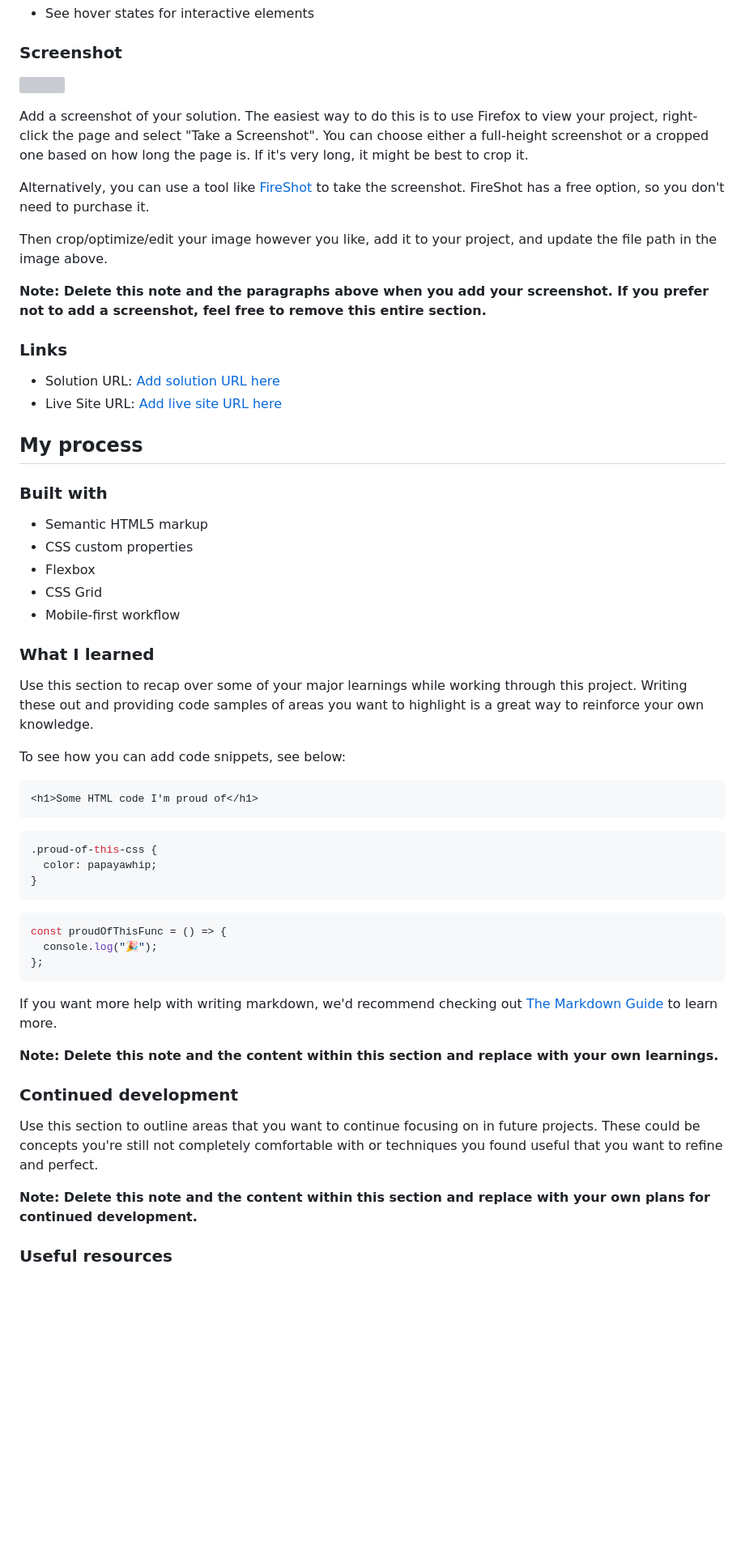
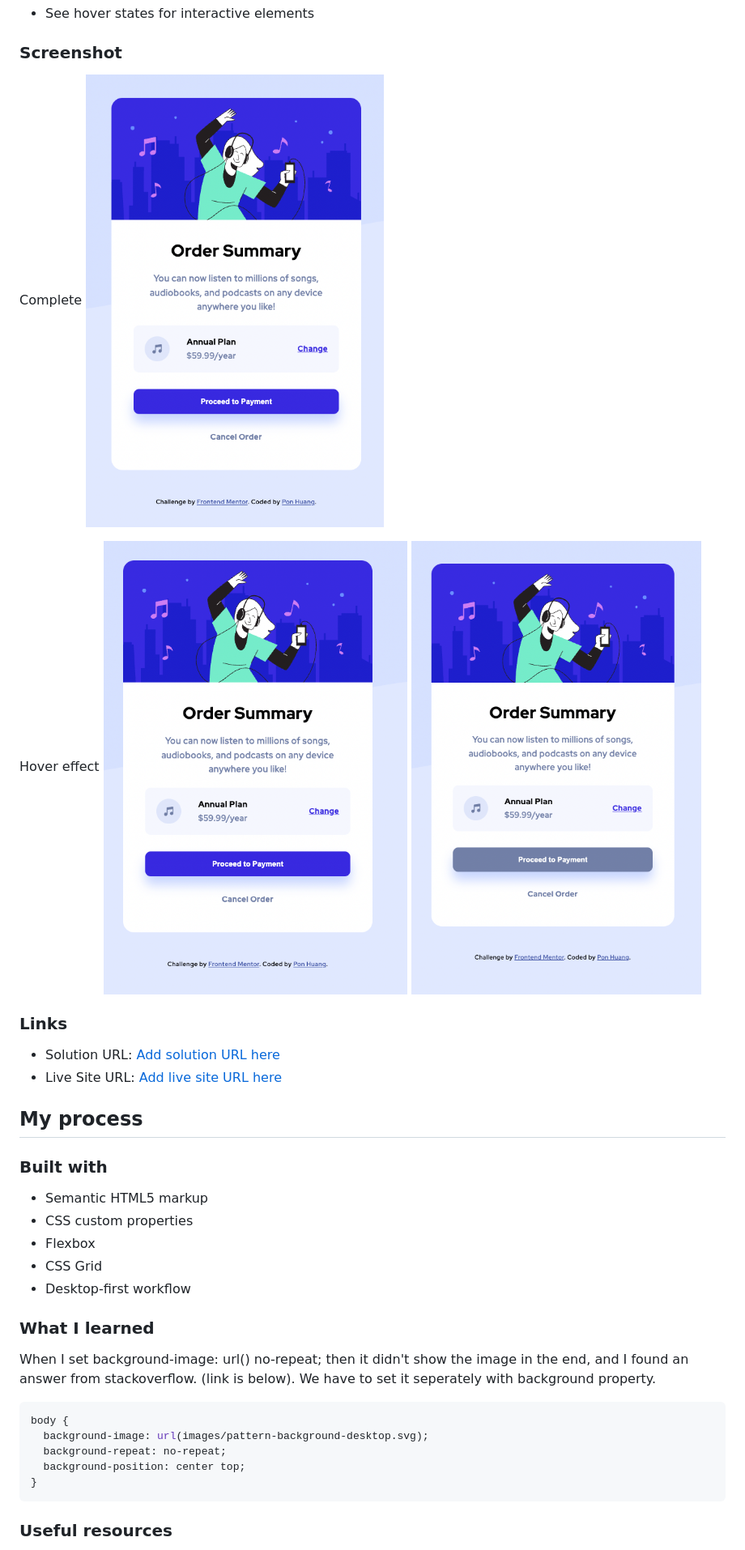
Before and after one commit to ponhuang/order-summary-component, a Markdown page: README.md, the part around the change printed below. Shown: that part at 81% size. GitHub-like rendering; pictures changed too: screenshot/complete.png (added), screenshot/hover-1.png (added), screenshot/hover-2.png (added); blank space fills up the shorter version; grey boxes are pictures that could not be loaded.

````diff
--- a/README.md
+++ b/README.md
@@ -28,15 +28,12 @@ Users should be able to:
 
 ### Screenshot
 
-![](./screenshot.jpg)
+Complete
+![](screenshot/complete.png)
 
-Add a screenshot of your solution. The easiest way to do this is to use Firefox to view your project, right-click the page and select "Take a Screenshot". You can choose either a full-height screenshot or a cropped one based on how long the page is. If it's very long, it might be best to crop it.
-
-Alternatively, you can use a tool like [FireShot](https://getfireshot.com/) to take the screenshot. FireShot has a free option, so you don't need to purchase it.
-
-Then crop/optimize/edit your image however you like, add it to your project, and update the file path in the image above.
-
-**Note: Delete this note and the paragraphs above when you add your screenshot. If you prefer not to add a screenshot, feel free to remove this entire section.**
+Hover effect
+![](screenshot/hover-1.png)
+![](screenshot/hover-2.png)
 
 ### Links
 
@@ -51,39 +48,21 @@ Then crop/optimize/edit your image however you like, add it to your project, and
 - CSS custom properties
 - Flexbox
 - CSS Grid
-- Mobile-first workflow
+- Desktop-first workflow
 
 ### What I learned
 
-Use this section to recap over some of your major learnings while working through this project. Writing these out and providing code samples of areas you want to highlight is a great way to reinforce your own knowledge.
-
-To see how you can add code snippets, see below:
-
-```html
-<h1>Some HTML code I'm proud of</h1>
-```
+When I set background-image: url() no-repeat;
+then it didn't show the image in the end, and I found an answer from stackoverflow. (link is below).
+We have to set it seperately with background property.
 
 ```css
-.proud-of-this-css {
-  color: papayawhip;
+body {
+  background-image: url(images/pattern-background-desktop.svg);
+  background-repeat: no-repeat;
+  background-position: center top;
 }
 ```
 
-```js
-const proudOfThisFunc = () => {
-  console.log("🎉");
-};
-```
-
-If you want more help with writing markdown, we'd recommend checking out [The Markdown Guide](https://www.markdownguide.org/) to learn more.
-
-**Note: Delete this note and the content within this section and replace with your own learnings.**
-
-### Continued development
-
-Use this section to outline areas that you want to continue focusing on in future projects. These could be concepts you're still not completely comfortable with or techniques you found useful that you want to refine and perfect.
-
-**Note: Delete this note and the content within this section and replace with your own plans for continued development.**
-
 ### Useful resources
 
````
Also changed, not shown: other parts of README.md (+3 -12 lines), 2 other files.
